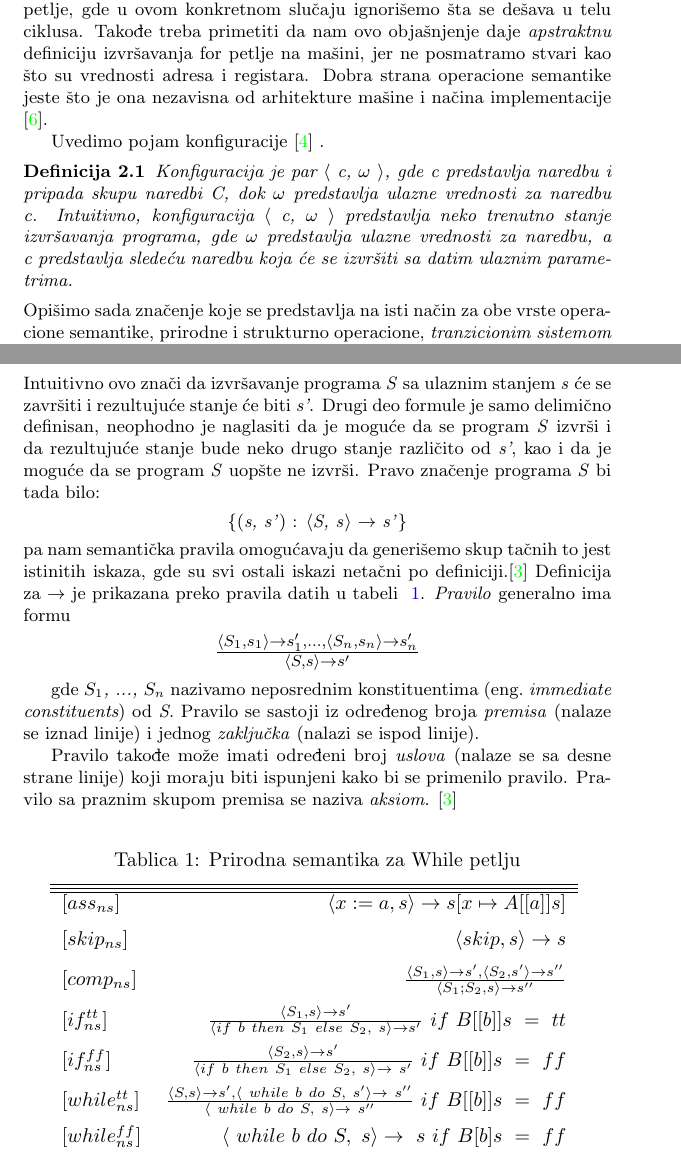
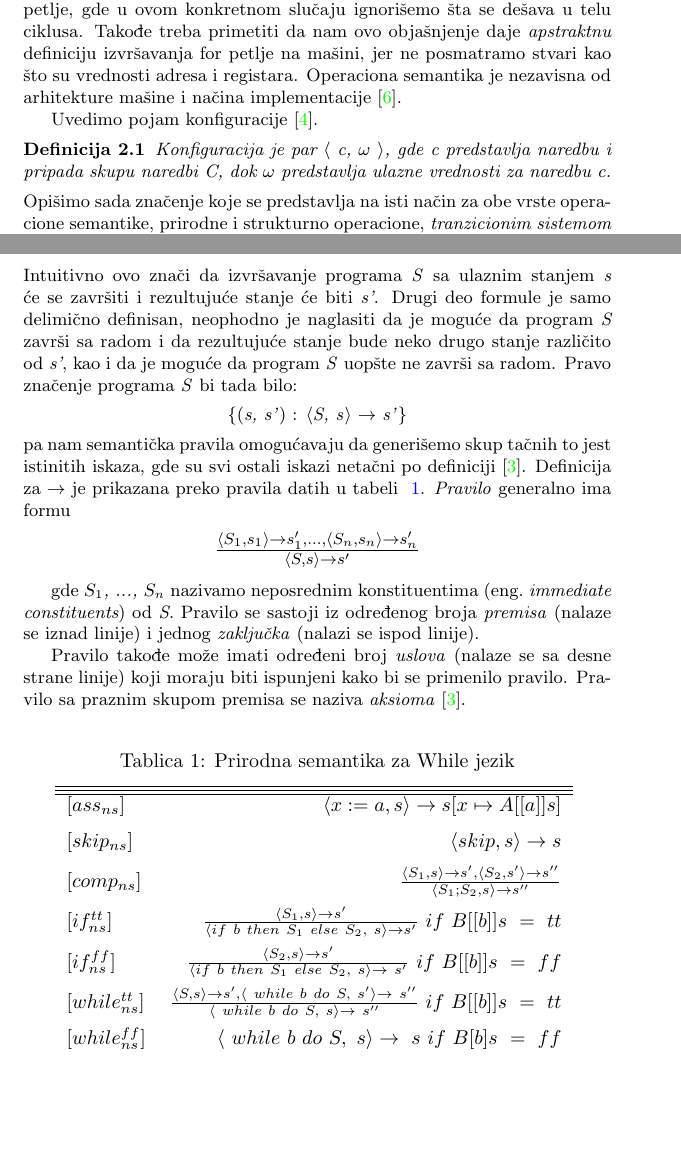
Before and after one commit to i-djurdjevic/MSNR, a LaTeX document (SemantikaProgramskihJezikaDjurdjevicStankovicDjuric.tex): two parts of pages 4 and 5 of 12, joined at a grey line, cut so that both start at the same text, the shorter picture padded with empty space. Compiled offline with pdfLaTeX.

Commit message:
manje izmene

```diff
--- a/SemantikaProgramskihJezikaDjurdjevicStankovicDjuric.tex
+++ b/SemantikaProgramskihJezikaDjurdjevicStankovicDjuric.tex
@@ -115,11 +115,12 @@ Apstraktne mašine se koriste za interpretaciju implementacije određenog progra
 \end{center}
 \hfill \break
 
-Iz ovakvog zapisa se vidi da će se ciklus izvršavati \textit{end} puta, sve dok je vrednost promenljive \textit{i} manja od vrednosti promenljive \textit{end} i da će u trenutku kada te dve promenljive dobiju iste vrednosti prestati izvršavanje petlje, gde u ovom konkretnom slučaju ignorišemo šta se dešava u telu ciklusa. Takođe treba primetiti da nam ovo objašnjenje daje \textit{apstraktnu} definiciju izvršavanja for petlje na mašini, jer ne posmatramo stvari kao što su vrednosti adresa i registara. Dobra strana operacione semantike jeste što je ona nezavisna od arhitekture mašine i načina implementacije \cite{parezanovic}.
+Iz ovakvog zapisa se vidi da će se ciklus izvršavati \textit{end} puta, sve dok je vrednost promenljive \textit{i} manja od vrednosti promenljive \textit{end} i da će u trenutku kada te dve promenljive dobiju iste vrednosti prestati izvršavanje petlje, gde u ovom konkretnom slučaju ignorišemo šta se dešava u telu ciklusa. Takođe treba primetiti da nam ovo objašnjenje daje \textit{apstraktnu} definiciju izvršavanja for petlje na mašini, jer ne posmatramo stvari kao što su vrednosti adresa i registara. Operaciona semantika je nezavisna od arhitekture mašine i načina implementacije \cite{parezanovic}.
 
-Uvedimo pojam konfiguracije \cite{opersem2} .
+
+Uvedimo pojam konfiguracije \cite{opersem2}.
 \begin{definicija}
-Konfiguracija je par $\langle$ \textit{c, $\omega$} $\rangle$, gde \textit{c} predstavlja naredbu i pripada skupu naredbi \textit{C}, dok $\omega$ predstavlja ulazne vrednosti za naredbu \textit{c}. Intuitivno, konfiguracija $\langle$ \textit{c, $\omega$} $\rangle$ predstavlja neko trenutno stanje izvršavanja programa, gde \textit{$\omega$} predstavlja ulazne vrednosti za naredbu, a \text{c} predstavlja sledeću naredbu koja će se izvršiti sa datim ulaznim parametrima.
+Konfiguracija je par $\langle$ \textit{c, $\omega$} $\rangle$, gde \textit{c} predstavlja naredbu i pripada skupu naredbi \textit{C}, dok $\omega$ predstavlja ulazne vrednosti za naredbu \textit{c}.
 \end{definicija}
 Opišimo sada značenje koje se predstavlja na isti način za obe vrste operacione semantike, prirodne i strukturno operacione, \textit{tranzicionim sistemom} (eng.~{\em transition system}) na primeru rada \emph{While} petlje. Ona će imati dve vrste konfiguracija \cite{wiley}:
 \begin{itemize}
@@ -133,19 +134,19 @@ Opišimo sada značenje koje se predstavlja na isti način za obe vrste operacio
 \qquad Prirodna semantika je apstrakcija. U njoj je bitna veza između početnog i završnog stanja izvršavanja. Tada će tranziciona relacija prikazivati vezu između početnog stanja i završnog stanja za svaku naredbu. Tranziciju ćemo obeležavati kao:
 
 \begin{center}$\langle$ \textit{S, s} $\rangle$ $\rightarrow$ \textit{s'} \end{center}
-Intuitivno ovo znači da izvršavanje programa \textit{S} sa ulaznim stanjem \textit{s} će se završiti i rezultujuće stanje će biti \textit{s'}. Drugi deo formule je samo delimično definisan, neophodno je naglasiti da je moguće da se program \textit{S} izvrši i da rezultujuće stanje bude neko drugo stanje različito od \textit{s'}, kao i da je moguće da se program \textit{S} uopšte ne izvrši. Pravo značenje programa \textit{S} bi tada bilo:
+Intuitivno ovo znači da izvršavanje programa \textit{S} sa ulaznim stanjem \textit{s} će se završiti i rezultujuće stanje će biti \textit{s'}. Drugi deo formule je samo delimično definisan, neophodno je naglasiti da je moguće da program \textit{S} završi sa radom i da rezultujuće stanje bude neko drugo stanje različito od \textit{s'}, kao i da je moguće da program \textit{S} uopšte ne završi sa radom. Pravo značenje programa \textit{S} bi tada bilo:
 \begin{center}\{(\textit{s, s'}) : $\langle$\textit{S, s}$\rangle$ $\rightarrow$ \textit{s'}\} \end{center}
-pa nam semantička pravila omogućavaju da generišemo skup tačnih to jest istinitih iskaza, gde su svi ostali iskazi netačni po definiciji.\cite{wiley}
+pa nam semantička pravila omogućavaju da generišemo skup tačnih to jest istinitih iskaza, gde su svi ostali iskazi netačni po definiciji \cite{wiley}.
 Definicija za $\rightarrow$ je prikazana preko pravila datih u tabeli ~\ref{tab:b}. \textit{Pravilo} generalno ima formu
 
 {\large \begin{center}$\frac{\langle S_1, s_1 \rangle \rightarrow s'_1, ... , \langle S_n, s_n \rangle \rightarrow s'_n}{\langle S, s \rangle \rightarrow s'}$ \end{center}}
 
 gde \textit{$S_1$, ..., $S_n$} nazivamo neposrednim konstituentima (eng.~{\em immediate constituents}) od \textit{S}. Pravilo se sastoji iz određenog broja \textit{premisa} (nalaze se iznad linije) i jednog \textit{zaključka} (nalazi se ispod linije).
 
-Pravilo takođe može imati određeni broj \textit{uslova} (nalaze se sa desne strane linije) koji moraju biti ispunjeni kako bi se primenilo pravilo. Pravilo sa praznim skupom premisa se naziva \textit{aksiom}. \cite{wiley}
+Pravilo takođe može imati određeni broj \textit{uslova} (nalaze se sa desne strane linije) koji moraju biti ispunjeni kako bi se primenilo pravilo. Pravilo sa praznim skupom premisa se naziva \textit{aksioma} \cite{wiley}.
 
 \begin{table}[h]
-       \caption{Prirodna semantika za While petlju}
+       \caption{Prirodna semantika za While jezik}
     	\begin{center}
         \begin{tabular}{lrc}\hline
         \hline
@@ -155,7 +156,7 @@ Pravilo takođe može imati određeni broj \textit{uslova} (nalaze se sa desne s
          $[comp_{ns}] $ & $ \frac{\langle S_1, s \rangle \rightarrow s', \langle S_2, s' \rangle \rightarrow s''}{\langle S_1;S_2, s \rangle \rightarrow s''}$ \\[6pt]
             $[if^{tt}_{ns}] $ & $ \frac{\langle S_1, s \rangle \rightarrow s'}{\langle if\ b\ then\ S_1\ else\ S_2,\ s \rangle \rightarrow s'}\  if\ B[[b]]s\ =\ tt $ \\ [6pt]
             $[if^{ff}_{ns}] $ & $ \frac{\langle S_2, s \rangle \rightarrow s'}{\langle if\ b\ then\ S_1\ else\ S_2,\ s \rangle \rightarrow\ s'}\  if\ B[[b]]s\ =\ ff $ \\ [6pt]
-            $[while^{tt}_{ns}] $ & $ \frac{\langle S, s \rangle \rightarrow s', \langle\ while\ b\ do\ S,\ s' \rangle \rightarrow\ s''}{\langle\ while\ b\ do\ S,\ s \rangle \rightarrow\ s''}\ if\ B[[b]]s\ =\ ff $ \\ [6pt]
+            $[while^{tt}_{ns}] $ & $ \frac{\langle S, s \rangle \rightarrow s', \langle\ while\ b\ do\ S,\ s' \rangle \rightarrow\ s''}{\langle\ while\ b\ do\ S,\ s \rangle \rightarrow\ s''}\ if\ B[[b]]s\ =\ tt $ \\ [6pt]
              $[while^{ff}_{ns}] $ & $ \langle\ while\ b\ do\ S,\ s \rangle \rightarrow\ s\ if\ B[b]s\ =\ ff$ \\ [6pt]
           \hline \hline
         \end{tabular}
```
Also changed, not shown: SemantikaProgramskihJezikaDjurdjevicStankovicDjuric.pdf, SemantikaProgramskihJezikaDjurdjevicStankovicDjuric.tex (4 more changed lines).
